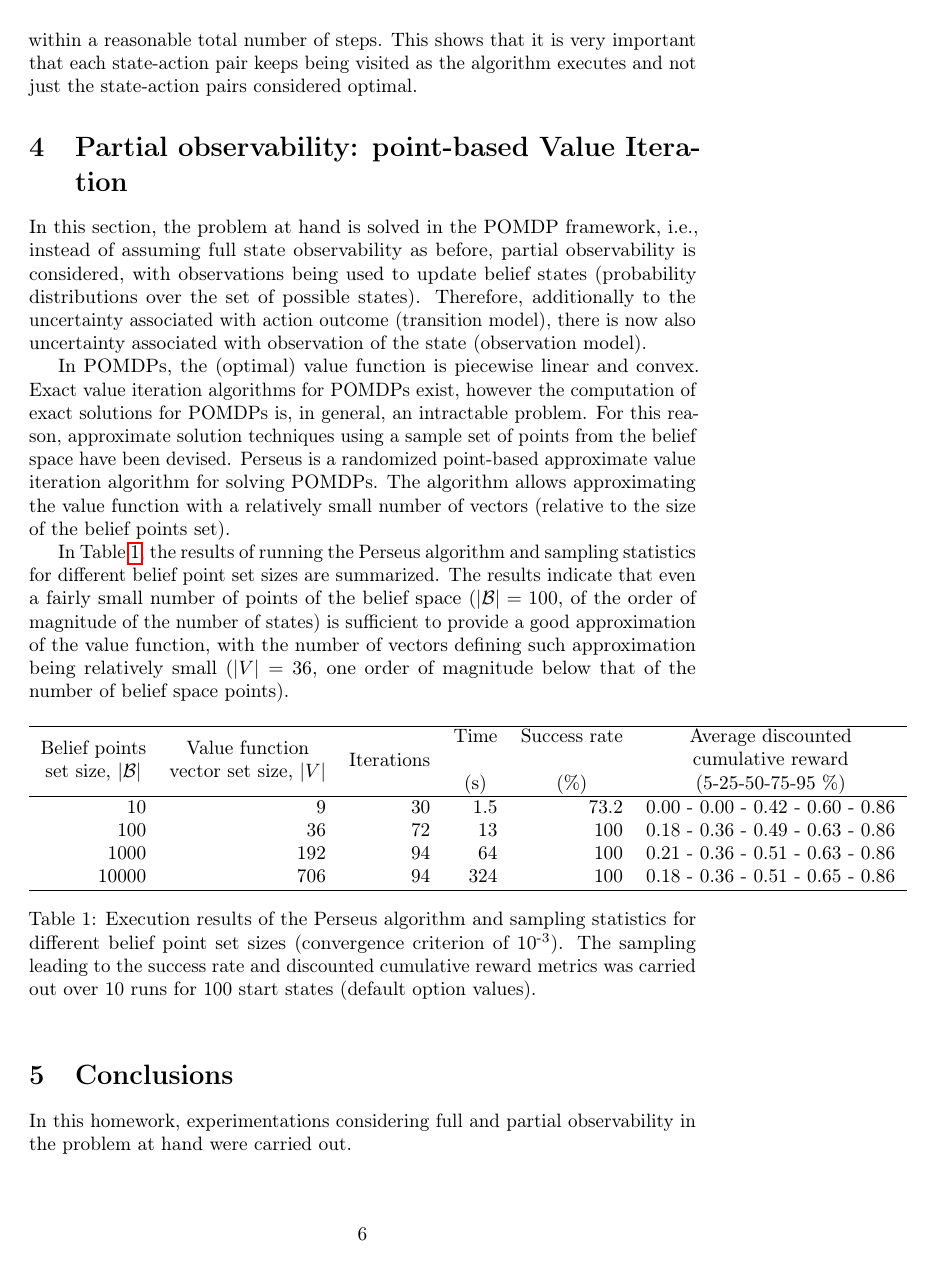
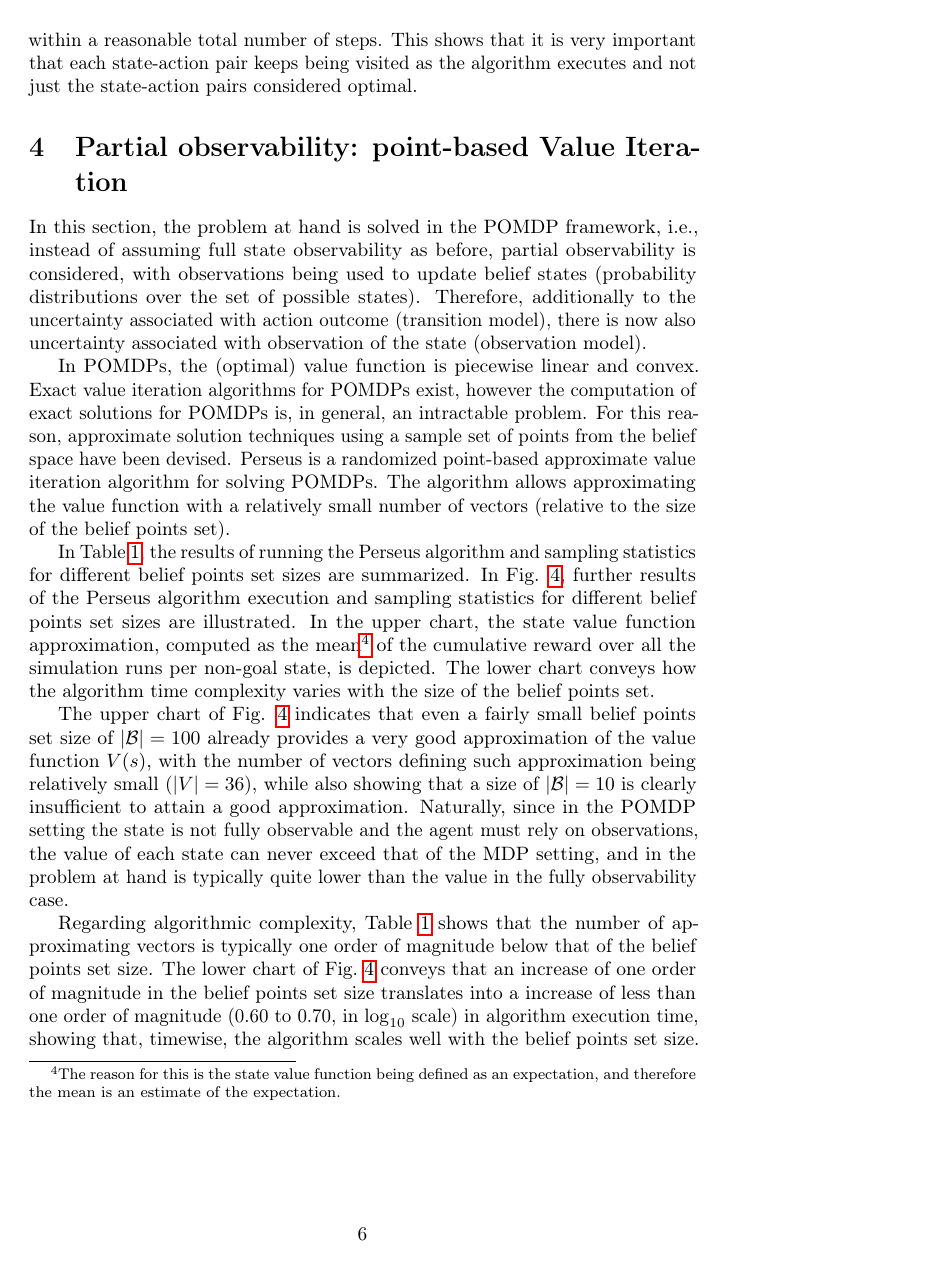
Before and after one commit to alex-fdias/atr-hw2, a LaTeX problem sheet (written_report/HW2.tex): page 6 of 15 before the commit and page 6 of 16 after it. Compiled offline with pdfLaTeX; a LaTeX package or settings file that is missing is left out.

Commit message:
Updated with further and improved POMDP results

```diff
--- a/written_report/HW2.tex
+++ b/written_report/HW2.tex
@@ -196,4 +196,8 @@ In this section, the problem at hand is solved in the POMDP framework, i.e., ins
 
 In POMDPs, the (optimal) value function is piecewise linear and convex. Exact value iteration algorithms for POMDPs exist, however the computation of exact solutions for POMDPs is, in general, an intractable problem. For this reason, approximate solution techniques using a sample set of points from the belief space have been devised. Perseus is a randomized point-based approximate value iteration algorithm for solving POMDPs. The algorithm allows approximating the value function with a relatively small number of vectors (relative to the size of the belief points set).
 
-In Table \ref{tab:pomdp_perseus_results}, the results of running the Perseus algorithm and sampling statistics for different belief point set sizes are summarized. The results indicate that even a fairly small number of points of the belief space ($| {\cal B} |=100$, of the order of magnitude of the number of states) is sufficient to provide a good approximation of the value function, with the number of vectors defining such approximation being relatively small ($| V |=36$, one order of magnitude below that of the number of belief space points).
+In Table \ref{tab:pomdp_perseus_results}, the results of running the Perseus algorithm and sampling statistics for different belief points set sizes are summarized. In Fig. \ref{fig:pomdp_perseus_results}, further results of the Perseus algorithm execution and sampling statistics for different belief points set sizes are illustrated. In the upper chart, the state value function approximation, computed as the mean\footnote{The reason for this is the state value function being defined as an expectation, and therefore the mean is an estimate of the expectation.} of the cumulative reward over all the simulation runs per non-goal state, is depicted. The lower chart conveys how the algorithm time complexity varies with the size of the belief points set.
+
+The upper chart of Fig. \ref{fig:pomdp_perseus_results} indicates that even a fairly small belief points set size of $| {\cal B} |=100$ already provides a very good approximation of the value function $V(s)$, with the number of vectors defining such approximation being relatively small ($| V |=36$), while also showing that a size of $| {\cal B} |=10$ is clearly insufficient to attain a good approximation. Naturally, since in the POMDP setting the state is not fully observable and the agent must rely on observations, the value of each state can never exceed that of the MDP setting, and in the problem at hand is typically quite lower than the value in the fully observability case.
+
+Regarding algorithmic complexity, Table~\ref{tab:pomdp_perseus_results} shows that the number of approximating vectors is typically one order of magnitude below that of the belief points set size. The lower chart of Fig.~\ref{fig:pomdp_perseus_results} conveys that an increase of one order of magnitude in the belief points set size translates into a increase of less than one order of magnitude (0.60 to 0.70, in $\log_{10}$ scale) in algorithm execution time, showing that, timewise, the algorithm scales well with the belief points set size.
@@ -212,27 +247,5 @@ In Table \ref{tab:pomdp_perseus_results}, the results of running the Perseus alg
 \label{fig:q_learning_convergence_not_ensured}
 \end{figure}
-
-\begin{table}[htbp]
-\centering
-\begin{tabular}{ r r r r r r }
-\hline
-\multicolumn{1}{c}{\begin{tabular}[c]{@{}c@{}}Belief points\\ set size, $| {\cal B} |$ \\ \end{tabular}} & \multicolumn{1}{c}{\begin{tabular}[c]{@{}c@{}}Value function\\ vector set size, $| V |$ \\ \end{tabular}} & \multicolumn{1}{c}{Iterations} & \multicolumn{1}{c}{\begin{tabular}[c]{@{}c@{}}Time\\ \\ (s)\end{tabular}} & \multicolumn{1}{c}{\begin{tabular}[c]{@{}c@{}}Success rate\\ \\ (\%)\end{tabular}} & \multicolumn{1}{c}{\begin{tabular}[c]{@{}c@{}}Average discounted\\ cumulative reward\\ (5-25-50-75-95 \%)\end{tabular}} \\ \hline
-10       &     9 & 30 & 1.5  & 73.2 & 0.00 - 0.00 - 0.42 - 0.60 - 0.86 \\
-100     &   36 & 72 & 13   & 100   & 0.18 - 0.36 - 0.49 - 0.63 - 0.86 \\
-1000   & 192 & 94 & 64   & 100   & 0.21 - 0.36 - 0.51 - 0.63 - 0.86 \\
-10000 & 706 & 94 & 324 & 100   & 0.18 - 0.36 - 0.51 - 0.65 - 0.86 \\ \hline
-\end{tabular}
-\caption{Execution results of the Perseus algorithm and sampling statistics for different belief point set sizes (convergence criterion of 10\textsuperscript{-3}). The sampling leading to the success rate and discounted cumulative reward metrics was carried out over 10 runs for 100 start states (default option values).}
-\label{tab:pomdp_perseus_results}
-\end{table}
-
-\section{Conclusions}
-
-In this homework, experimentations considering full and partial observability in the problem at hand were carried out.
-
-For full observability, the Value Iteration algorithm learned the optimal policy and converged to the optimal value function through backup operations, resorting to the transition model. The Q-learning algorithm learned the optimal policy through experimentation (simulated state transitions), without knowledge of the transition model itself. In Q-learning, there is a clear interplay between the step size $\alpha$ and the amount of exploration provided by the $\varepsilon$-greedy policy behavior in the attainment of the optimal policy. Also, even if convergence is not ensured by the values taken by the step size, convergence can still be achieved.
-
-For partial observability, the Perseus randomized point-based approximate value iteration algorithm was able to attain successful policies with relatively low computational effort, even lower than that of the tabular methods, proving the merit of approximate methods for the value function based on a sample set of the belief space.
 
 % falta runtime nas tabelas da Figura 3, Q RMSE and Q norm chng
 
```
Also changed, not shown: written_report/HW2.pdf, written_report/HW2.tex (33 more changed lines).
